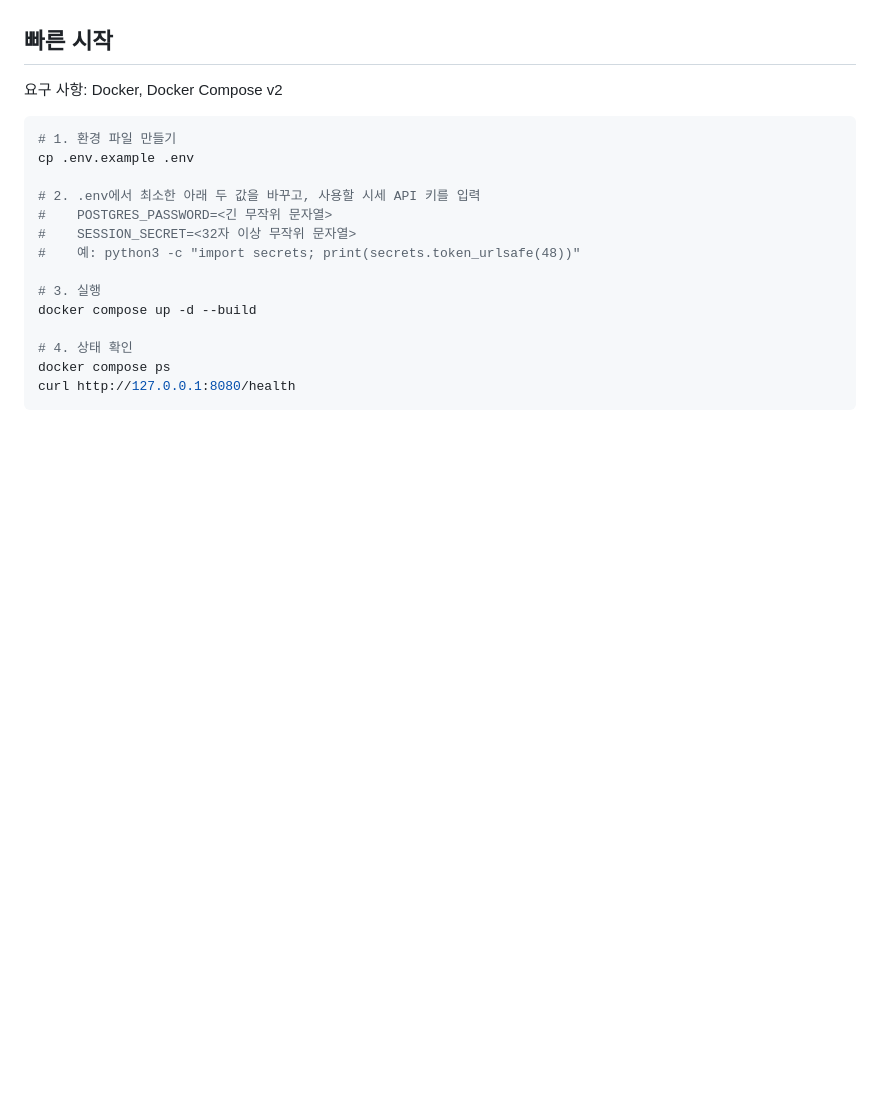
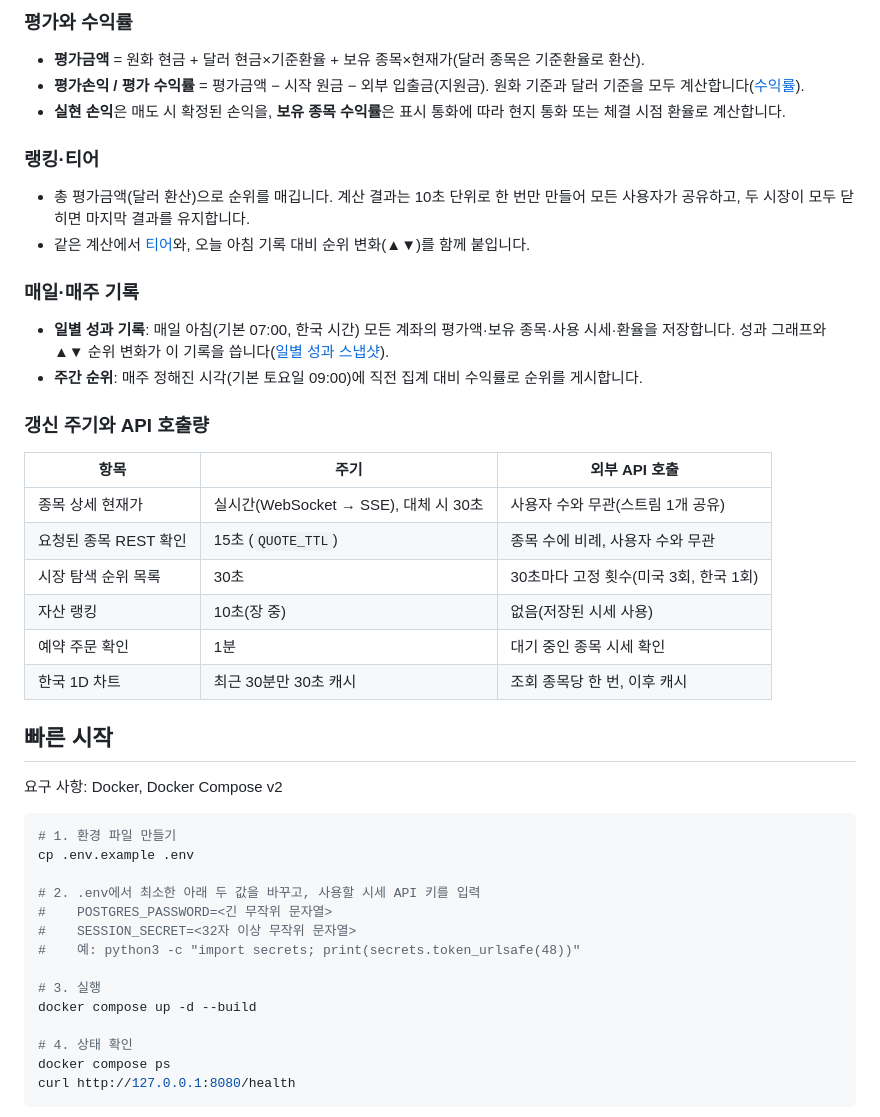
Before and after one commit to astralblaze01/paper-trading, a Markdown page: README.md, the part around one of its changes. Drawn GitHub-style; blank space fills up the shorter version.

Commit message:
docs: README "동작 방식": service flow, quotes, charts, orders, reservations, returns, ranking, refresh rates
Co-Authored-By: Claude Opus 5.5 <noreply@anthropic.com>

```diff
--- a/README.md
+++ b/README.md
@@ -136,3 +185,26 @@
+### 평가와 수익률
+- **평가금액** = 원화 현금 + 달러 현금×기준환율 + 보유 종목×현재가(달러 종목은 기준환율로 환산).
+- **평가손익 / 평가 수익률** = 평가금액 − 시작 원금 − 외부 입출금(지원금). 원화 기준과 달러 기준을 모두 계산합니다([수익률](#수익률)).
+- **실현 손익**은 매도 시 확정된 손익을, **보유 종목 수익률**은 표시 통화에 따라 현지 통화 또는 체결 시점 환율로 계산합니다.
+
+### 랭킹·티어
+- 총 평가금액(달러 환산)으로 순위를 매깁니다. 계산 결과는 10초 단위로 한 번만 만들어 모든 사용자가 공유하고, 두 시장이 모두 닫히면 마지막 결과를 유지합니다.
+- 같은 계산에서 [티어](#티어)와, 오늘 아침 기록 대비 순위 변화(▲▼)를 함께 붙입니다.
+
+### 매일·매주 기록
+- **일별 성과 기록**: 매일 아침(기본 07:00, 한국 시간) 모든 계좌의 평가액·보유 종목·사용 시세·환율을 저장합니다. 성과 그래프와 ▲▼ 순위 변화가 이 기록을 씁니다([일별 성과 스냅샷](#일별-성과-스냅샷-연구용-원자료)).
+- **주간 순위**: 매주 정해진 시각(기본 토요일 09:00)에 직전 집계 대비 수익률로 순위를 게시합니다.
+
+### 갱신 주기와 API 호출량
+
+| 항목 | 주기 | 외부 API 호출 |
+|---|---|---|
+| 종목 상세 현재가 | 실시간(WebSocket → SSE), 대체 시 30초 | 사용자 수와 무관(스트림 1개 공유) |
+| 요청된 종목 REST 확인 | 15초 (`QUOTE_TTL`) | 종목 수에 비례, 사용자 수와 무관 |
+| 시장 탐색 순위 목록 | 30초 | 30초마다 고정 횟수(미국 3회, 한국 1회) |
+| 자산 랭킹 | 10초(장 중) | 없음(저장된 시세 사용) |
+| 예약 주문 확인 | 1분 | 대기 중인 종목 시세 확인 |
+| 한국 1D 차트 | 최근 30분만 30초 캐시 | 조회 종목당 한 번, 이후 캐시 |
 
 ## 빠른 시작
 
```
Also changed, not shown: other parts of README.md (+50 -1 lines).
